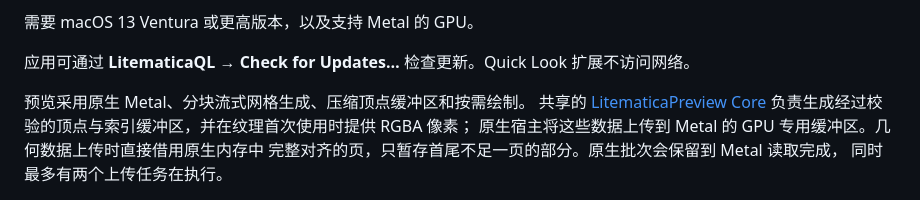
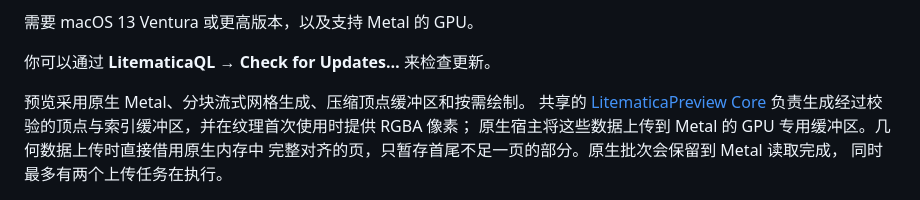
Before and after one commit to Arcadi4/LitematicaQL, a Markdown page: README.zh.md, the part around one of its changes. Rendered like a GitHub page.

```diff
--- a/README.zh.md
+++ b/README.zh.md
@@ -41,7 +41,7 @@ brew install --cask arcadi4/tap/litematicaql
 
 需要 macOS 13 Ventura 或更高版本，以及支持 Metal 的 GPU。
 
-应用可通过 **LitematicaQL → Check for Updates…** 检查更新。Quick Look 扩展不访问网络。
+你可以通过 **LitematicaQL → Check for Updates…** 来检查更新。
 
 预览采用原生 Metal、分块流式网格生成、压缩顶点缓冲区和按需绘制。
 共享的 [LitematicaPreview Core](https://github.com/Arcadi4/litematica-preview-core)
```
Also changed, not shown: other parts of README.zh.md (+1 -1 lines), README.md (+2 -3 lines).
